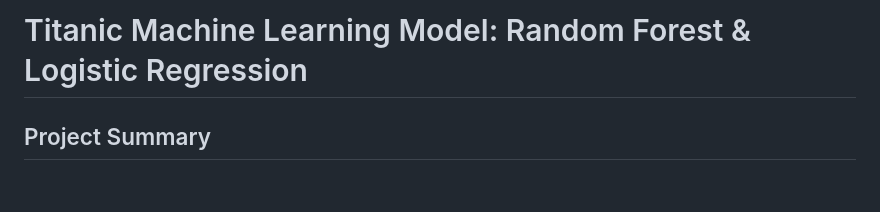
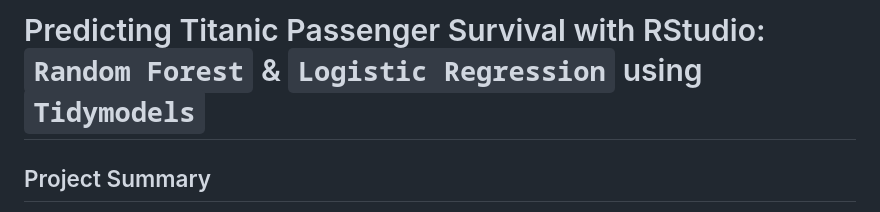
Before and after one commit to RohitDusane/ML_R_project, a Markdown page: README.md, the part around the change. Rendered like a GitHub page; blank space fills up the shorter version.

Commit message:
Update README.md
updated the title

```diff
--- a/README.md
+++ b/README.md
@@ -1,4 +1,4 @@
-# Titanic Machine Learning Model: Random Forest & Logistic Regression
+# Predicting Titanic Passenger Survival with RStudio: `Random Forest` & `Logistic Regression` using `Tidymodels`
 
 ## Project Summary
 
```
